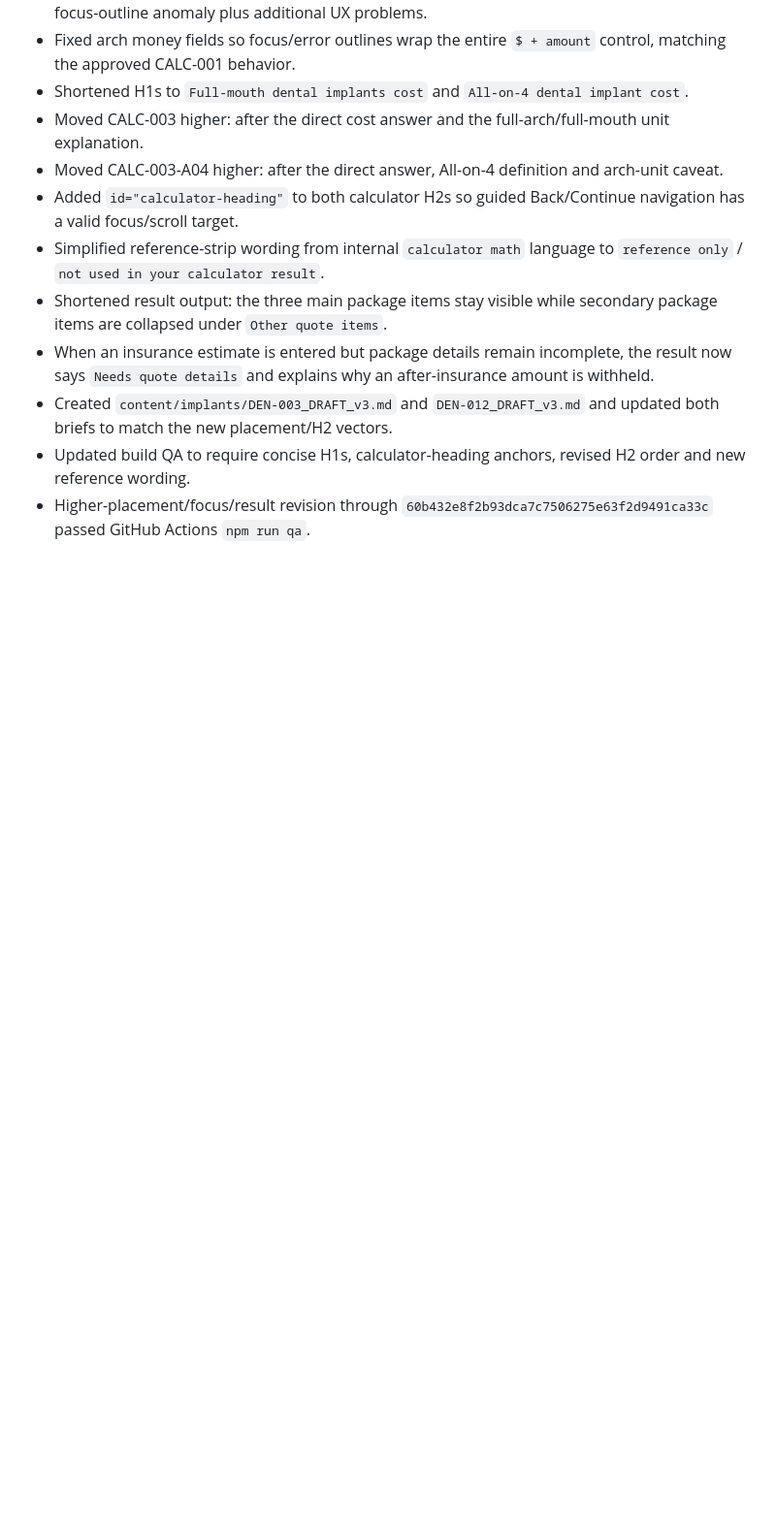
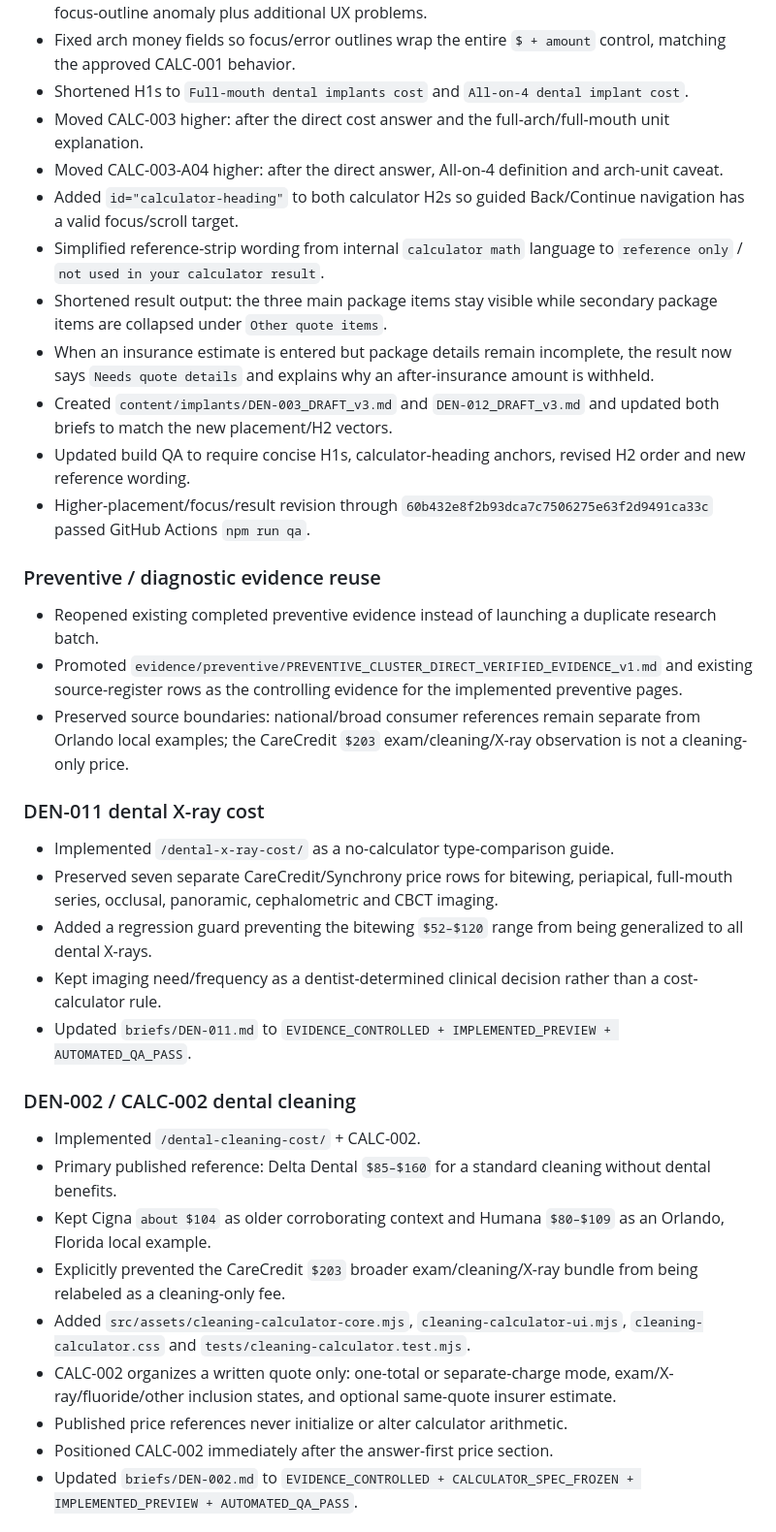
Before and after one commit to yes155/Dental-Calculator, a Markdown page: CHANGELOG-PRELAUNCH.md, the part around one of its changes. Shown at 97% size. Rendered like a GitHub page; blank space fills up the shorter version.

Commit message:
Record preventive and insurance implementation batch

```diff
--- a/CHANGELOG-PRELAUNCH.md
+++ b/CHANGELOG-PRELAUNCH.md
@@ -159,3 +159,26 @@
 - Updated build QA to require concise H1s, calculator-heading anchors, revised H2 order and new reference wording.
 - Higher-placement/focus/result revision through `60b432e8f2b93dca7c7506275e63f2d9491ca33c` passed GitHub Actions `npm run qa`.
 
+### Preventive / diagnostic evidence reuse
+- Reopened existing completed preventive evidence instead of launching a duplicate research batch.
+- Promoted `evidence/preventive/PREVENTIVE_CLUSTER_DIRECT_VERIFIED_EVIDENCE_v1.md` and existing source-register rows as the controlling evidence for the implemented preventive pages.
+- Preserved source boundaries: national/broad consumer references remain separate from Orlando local examples; the CareCredit `$203` exam/cleaning/X-ray observation is not a cleaning-only price.
+
+### DEN-011 dental X-ray cost
+- Implemented `/dental-x-ray-cost/` as a no-calculator type-comparison guide.
+- Preserved seven separate CareCredit/Synchrony price rows for bitewing, periapical, full-mouth series, occlusal, panoramic, cephalometric and CBCT imaging.
+- Added a regression guard preventing the bitewing `$52–$120` range from being generalized to all dental X-rays.
+- Kept imaging need/frequency as a dentist-determined clinical decision rather than a cost-calculator rule.
+- Updated `briefs/DEN-011.md` to `EVIDENCE_CONTROLLED + IMPLEMENTED_PREVIEW + AUTOMATED_QA_PASS`.
+
+### DEN-002 / CALC-002 dental cleaning
+- Implemented `/dental-cleaning-cost/` + CALC-002.
+- Primary published reference: Delta Dental `$85–$160` for a standard cleaning without dental benefits.
+- Kept Cigna `about $104` as older corroborating context and Humana `$80–$109` as an Orlando, Florida local example.
+- Explicitly prevented the CareCredit `$203` broader exam/cleaning/X-ray bundle from being relabeled as a cleaning-only fee.
+- Added `src/assets/cleaning-calculator-core.mjs`, `cleaning-calculator-ui.mjs`, `cleaning-calculator.css` and `tests/cleaning-calculator.test.mjs`.
+- CALC-002 organizes a written quote only: one-total or separate-charge mode, exam/X-ray/fluoride/other inclusion states, and optional same-quote insurer estimate.
+- Published price references never initialize or alter calculator arithmetic.
+- Positioned CALC-002 immediately after the answer-first price section.
+- Updated `briefs/DEN-002.md` to `EVIDENCE_CONTROLLED + CALCULATOR_SPEC_FROZEN + IMPLEMENTED_PREVIEW + AUTOMATED_QA_PASS`.
+
```
Also changed, not shown: other parts of CHANGELOG-PRELAUNCH.md (+37 -2 lines).
